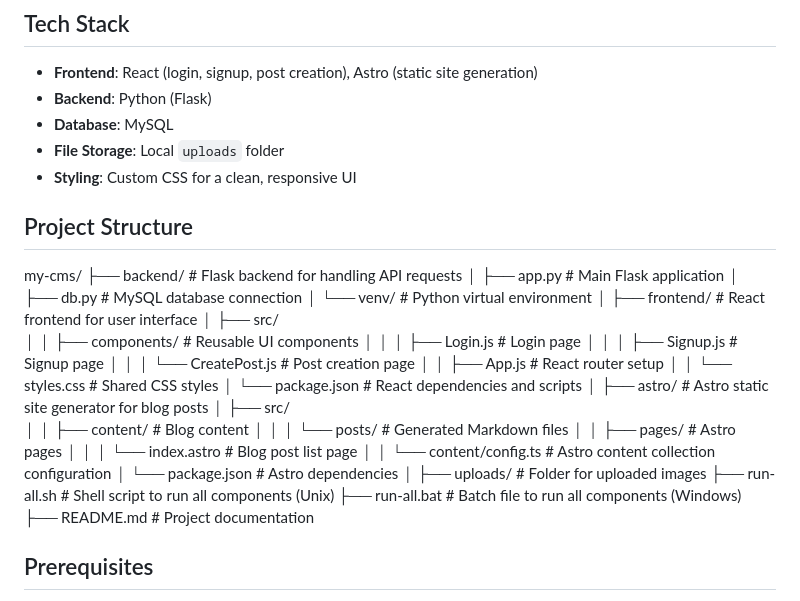
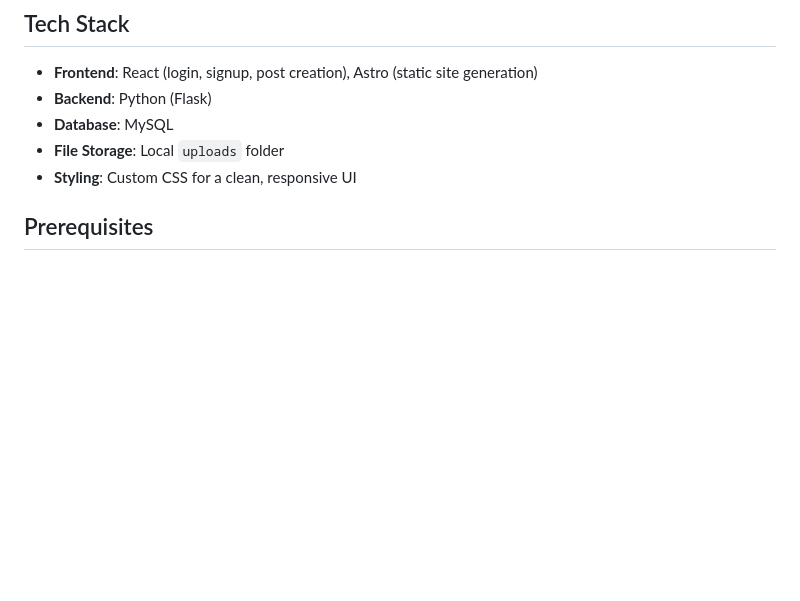
Before and after one commit to selvasudar/custom-cms, a Markdown page: README.md, the part around the change. Drawn GitHub-style; blank space fills up the shorter version.

```diff
--- a/README.md
+++ b/README.md
@@ -18,39 +18,6 @@ A modern Content Management System (CMS) built with React, Python (Flask), Astro
 - **Database**: MySQL
 - **File Storage**: Local `uploads` folder
 - **Styling**: Custom CSS for a clean, responsive UI
-
-## Project Structure
-my-cms/
-├── backend/                  # Flask backend for handling API requests
-│   ├── app.py                # Main Flask application
-│   ├── db.py                 # MySQL database connection
-│   └── venv/                 # Python virtual environment
-│
-├── frontend/                 # React frontend for user interface
-│   ├── src/
-│   │   ├── components/       # Reusable UI components
-│   │   │   ├── Login.js      # Login page
-│   │   │   ├── Signup.js     # Signup page
-│   │   │   └── CreatePost.js # Post creation page
-│   │   ├── App.js            # React router setup
-│   │   └── styles.css        # Shared CSS styles
-│   └── package.json          # React dependencies and scripts
-│
-├── astro/                    # Astro static site generator for blog posts
-│   ├── src/
-│   │   ├── content/          # Blog content
-│   │   │   └── posts/        # Generated Markdown files
-│   │   ├── pages/            # Astro pages
-│   │   │   └── index.astro   # Blog post list page
-│   │   └── content/config.ts # Astro content collection configuration
-│   └── package.json          # Astro dependencies
-│
-├── uploads/                   # Folder for uploaded images
-├── run-all.sh                  # Shell script to run all components (Unix)
-├── run-all.bat                 # Batch file to run all components (Windows)
-├── README.md                   # Project documentation
-
-
 
 ## Prerequisites
 
```
